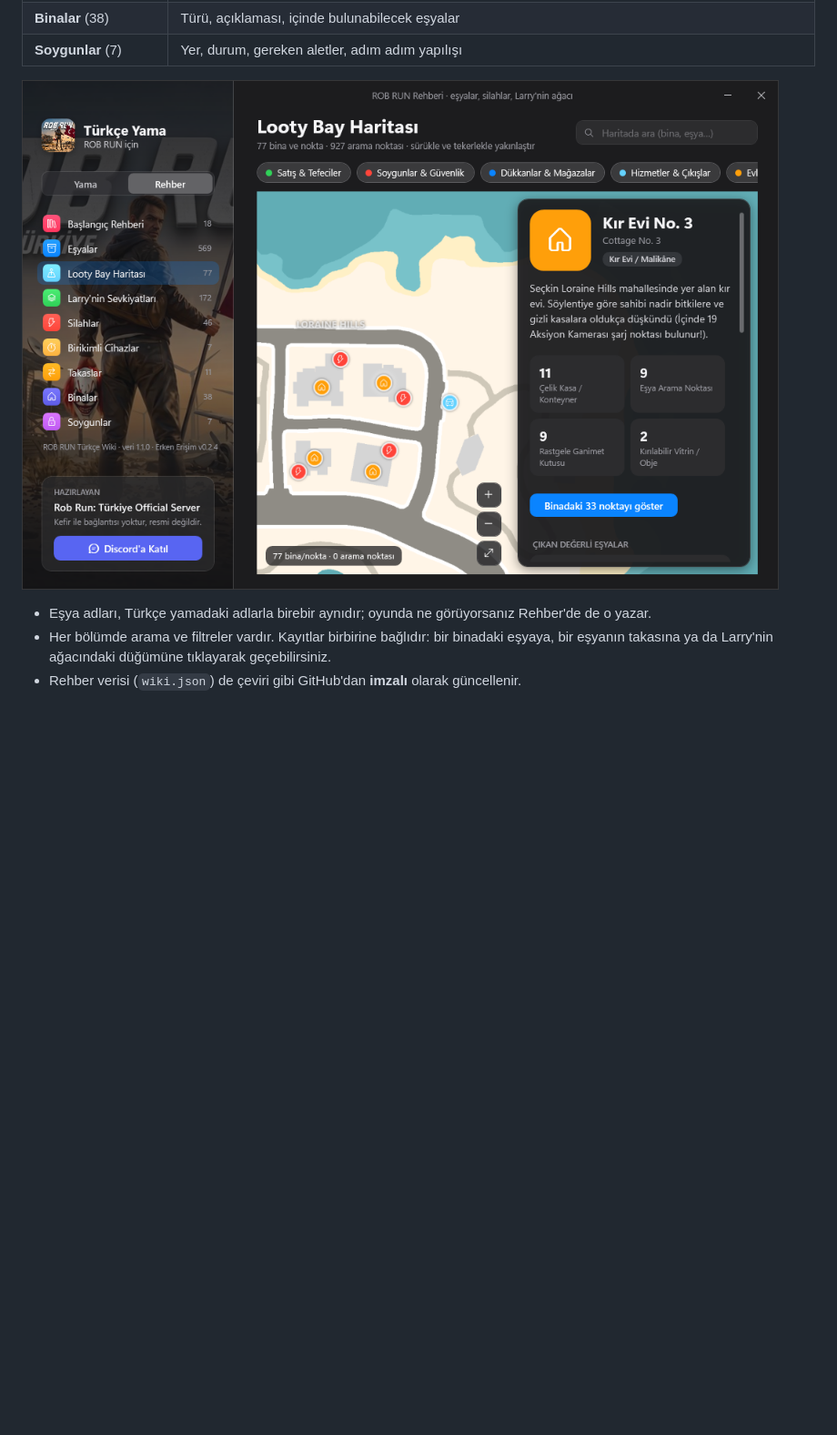
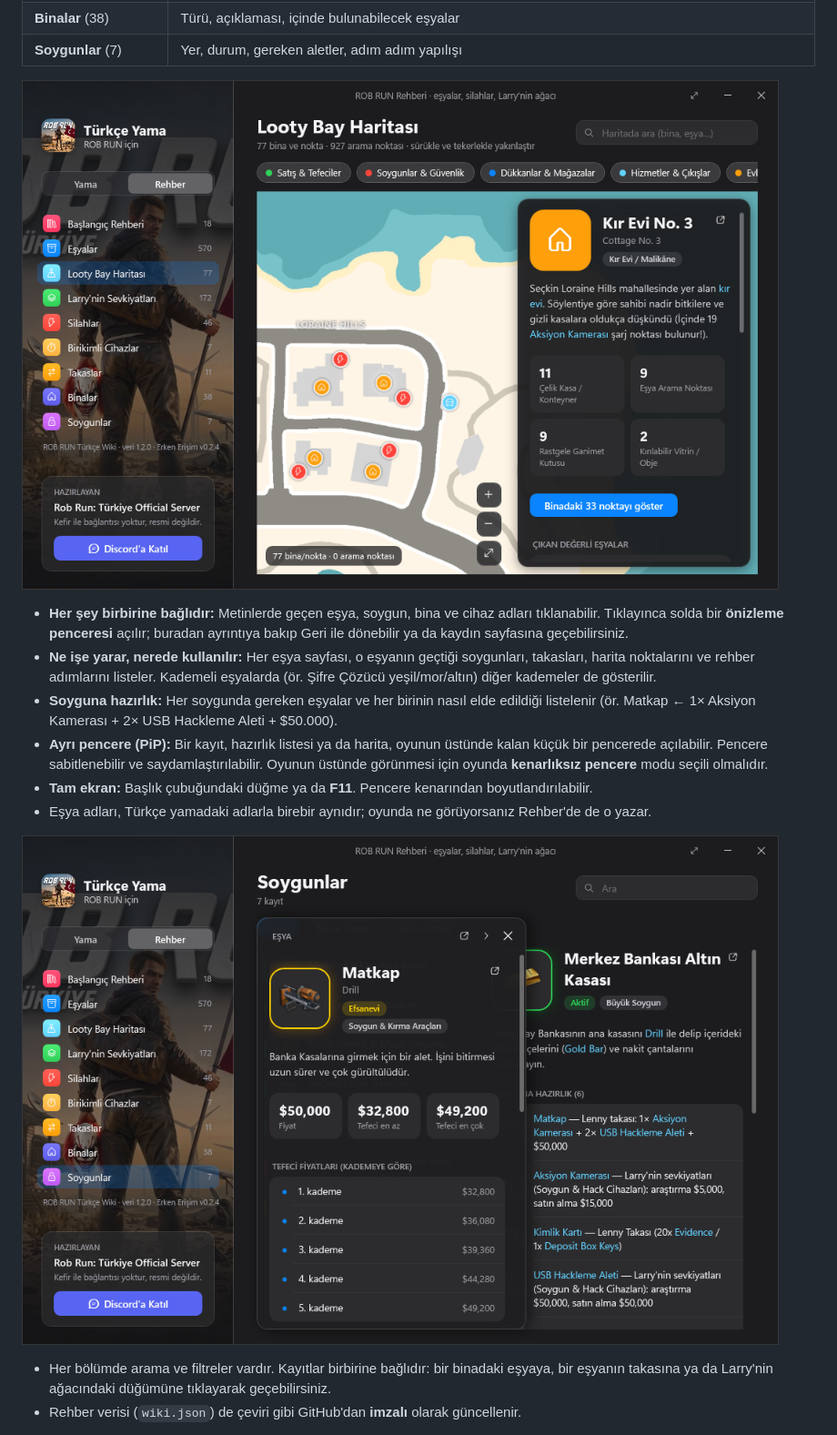
Before and after one commit to valseftw/Rob-Run-Turkce-Yama, a Markdown page: README.md, the part around the change. Shown at 91% size. Drawn GitHub-style; pictures changed too: docs/ekran/harita2.png, docs/ekran/onizleme.png (added); blank space fills up the shorter version.

```diff
--- a/README.md
+++ b/README.md
@@ -48,7 +48,14 @@ Yama kuruluysa uygulama kurulum adımlarını atlayıp **doğrudan Rehber'le aç
 
 ![Rehber: Looty Bay haritası](docs/ekran/harita2.png)
 
+- **Her şey birbirine bağlıdır:** Metinlerde geçen eşya, soygun, bina ve cihaz adları tıklanabilir. Tıklayınca solda bir **önizleme penceresi** açılır; buradan ayrıntıya bakıp Geri ile dönebilir ya da kaydın sayfasına geçebilirsiniz.
+- **Ne işe yarar, nerede kullanılır:** Her eşya sayfası, o eşyanın geçtiği soygunları, takasları, harita noktalarını ve rehber adımlarını listeler. Kademeli eşyalarda (ör. Şifre Çözücü yeşil/mor/altın) diğer kademeler de gösterilir.
+- **Soyguna hazırlık:** Her soygunda gereken eşyalar ve her birinin nasıl elde edildiği listelenir (ör. Matkap ← 1× Aksiyon Kamerası + 2× USB Hackleme Aleti + $50.000).
+- **Ayrı pencere (PiP):** Bir kayıt, hazırlık listesi ya da harita, oyunun üstünde kalan küçük bir pencerede açılabilir. Pencere sabitlenebilir ve saydamlaştırılabilir. Oyunun üstünde görünmesi için oyunda **kenarlıksız pencere** modu seçili olmalıdır.
+- **Tam ekran:** Başlık çubuğundaki düğme ya da **F11**. Pencere kenarından boyutlandırılabilir.
 - Eşya adları, Türkçe yamadaki adlarla birebir aynıdır; oyunda ne görüyorsanız Rehber'de de o yazar.
+
+![Rehber: soyguna hazırlık ve önizleme penceresi](docs/ekran/onizleme.png)
 - Her bölümde arama ve filtreler vardır. Kayıtlar birbirine bağlıdır: bir binadaki eşyaya, bir eşyanın takasına ya da Larry'nin ağacındaki düğümüne tıklayarak geçebilirsiniz.
 - Rehber verisi (`wiki.json`) de çeviri gibi GitHub'dan **imzalı** olarak güncellenir.
 
```
Also changed, not shown: docs/ekran/pip.png (added), docs/ekran/rehber1.png, docs/ekran/sifre-cozucu.png (added), docs/ekran/soygun-hazirlik.png (added), 8 other files.
